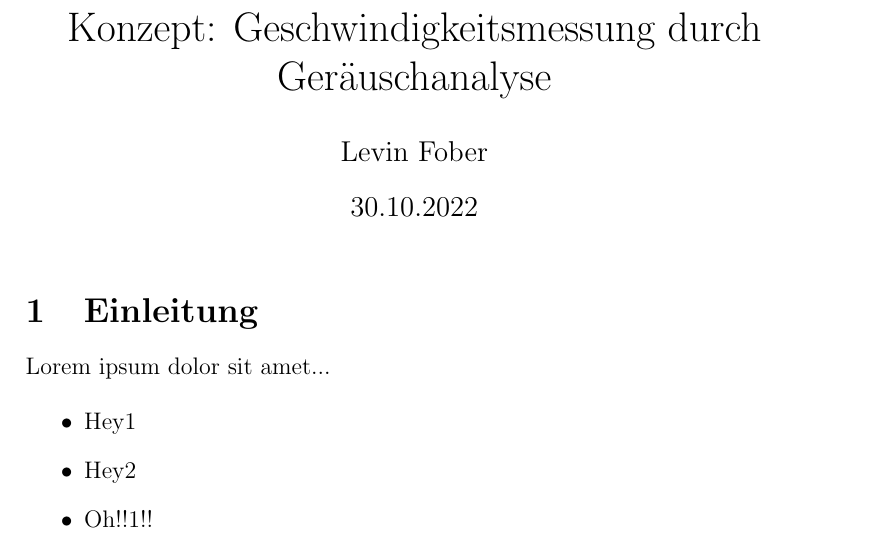
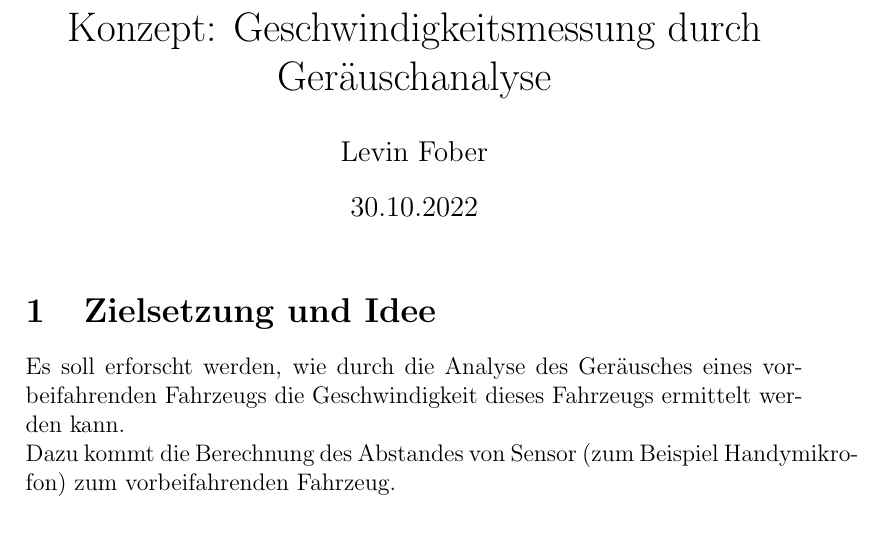
Before and after one commit to vexplained/JugendForscht2022, a LaTeX document (KonzeptPaper/TeX/Konzept.tex): part of the page, cut so that both start at the same text. Compiled offline with pdfLaTeX.

Commit message:
Beginn Konzept

```diff
--- a/KonzeptPaper/TeX/Konzept.tex
+++ b/KonzeptPaper/TeX/Konzept.tex
@@ -10,14 +10,13 @@
 \begin{document}
 \maketitle
 
-\section{Einleitung}
+\section{Zielsetzung und Idee}
+Es soll erforscht werden, wie durch die Analyse des Geräusches eines
+vorbeifahrenden Fahrzeugs die Geschwindigkeit dieses Fahrzeugs ermittelt werden
+kann. \\
+Dazu kommt die Berechnung des Abstandes von Sensor (zum Beispiel Handymikrofon)
+zum vorbeifahrenden Fahrzeug.
 
-Lorem ipsum dolor sit amet...
 
-\begin{itemize}
-    \item Hey1
-    \item Hey2
-    \item Oh!!1!!
-\end{itemize}
 
 \end{document}
```
Also changed, not shown: KonzeptPaper/TeX/Konzept.pdf, 6 other files.
